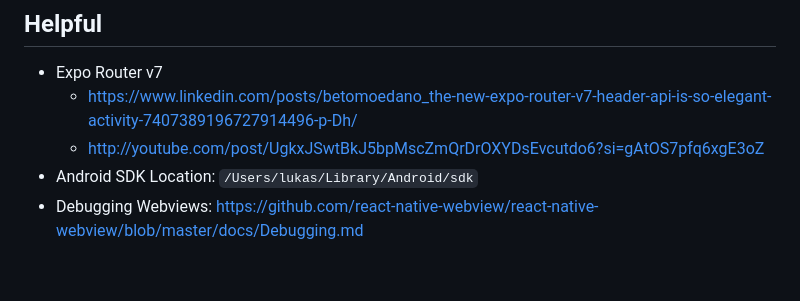
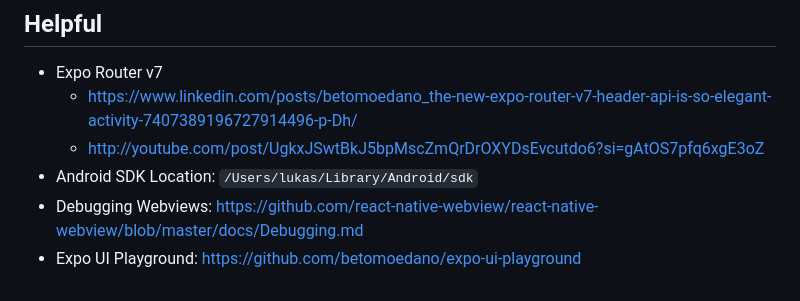
Before and after one commit to lukaskoeller/readii, a Markdown page: apps/app/README.md, the part around the change. GitHub-like rendering.

Commit message:
docs: add helpful link for expo ui

```diff
--- a/apps/app/README.md
+++ b/apps/app/README.md
@@ -100,3 +100,4 @@ npx drizzle-kit generate
    - http://youtube.com/post/UgkxJSwtBkJ5bpMscZmQrDrOXYDsEvcutdo6?si=gAtOS7pfq6xgE3oZ
 - Android SDK Location: `/Users/lukas/Library/Android/sdk`
 - Debugging Webviews: https://github.com/react-native-webview/react-native-webview/blob/master/docs/Debugging.md
+- Expo UI Playground: https://github.com/betomoedano/expo-ui-playground
```
